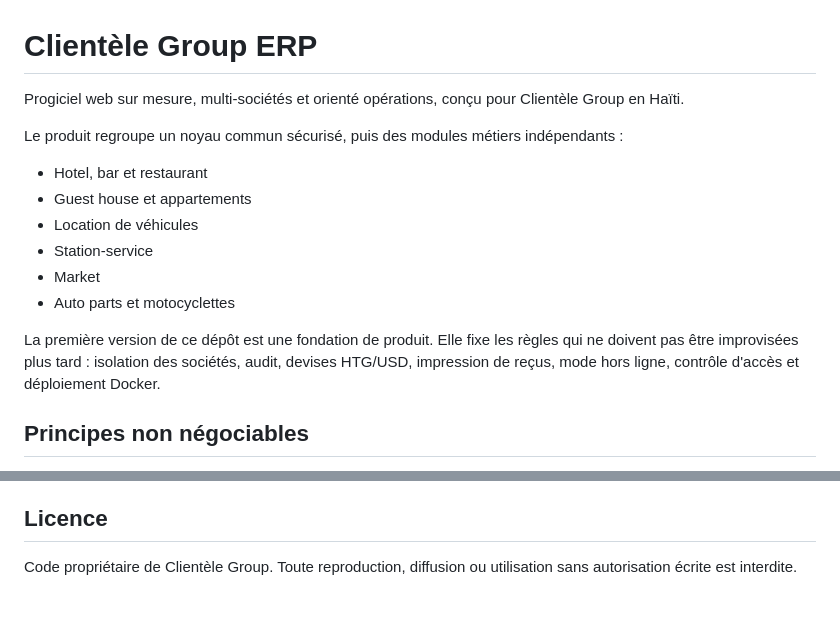
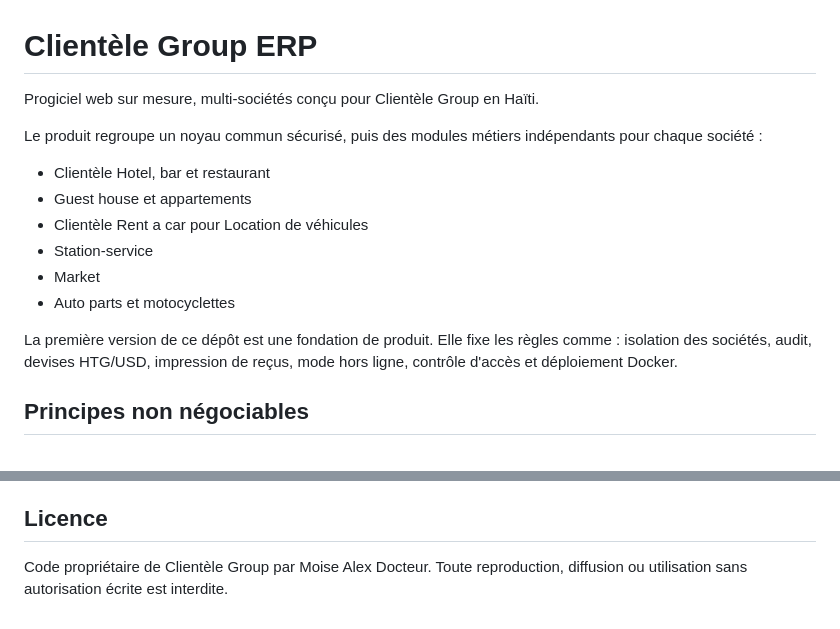
Before and after one commit to moisealexdocteur/clientele-group-erp, a Markdown page: README.md, 2 parts joined by grey strips. Drawn GitHub-style.

```diff
--- a/README.md
+++ b/README.md
@@ -1,17 +1,17 @@
 # Clientèle Group ERP
 
-Progiciel web sur mesure, multi-sociétés et orienté opérations, conçu pour Clientèle Group en Haïti.
+Progiciel web sur mesure, multi-sociétés conçu pour Clientèle Group en Haïti.
 
-Le produit regroupe un noyau commun sécurisé, puis des modules métiers indépendants :
+Le produit regroupe un noyau commun sécurisé, puis des modules métiers indépendants pour chaque société :
 
-- Hotel, bar et restaurant
+- Clientèle Hotel, bar et restaurant
 - Guest house et appartements
-- Location de véhicules
+- Clientèle Rent a car pour Location de véhicules
 - Station-service
 - Market
 - Auto parts et motocyclettes
 
-La première version de ce dépôt est une fondation de produit. Elle fixe les règles qui ne doivent pas être improvisées plus tard : isolation des sociétés, audit, devises HTG/USD, impression de reçus, mode hors ligne, contrôle d'accès et déploiement Docker.
+La première version de ce dépôt est une fondation de produit. Elle fixe les règles comme : isolation des sociétés, audit, devises HTG/USD, impression de reçus, mode hors ligne, contrôle d'accès et déploiement Docker.
 
 ## Principes non négociables
 
@@ -75,4 +75,4 @@ Chaque changement fonctionnel ou technique met à jour CHANGELOG.md et, lorsque
 
 ## Licence
 
-Code propriétaire de Clientèle Group. Toute reproduction, diffusion ou utilisation sans autorisation écrite est interdite.
+Code propriétaire de Clientèle Group par Moise Alex Docteur. Toute reproduction, diffusion ou utilisation sans autorisation écrite est interdite.
```
